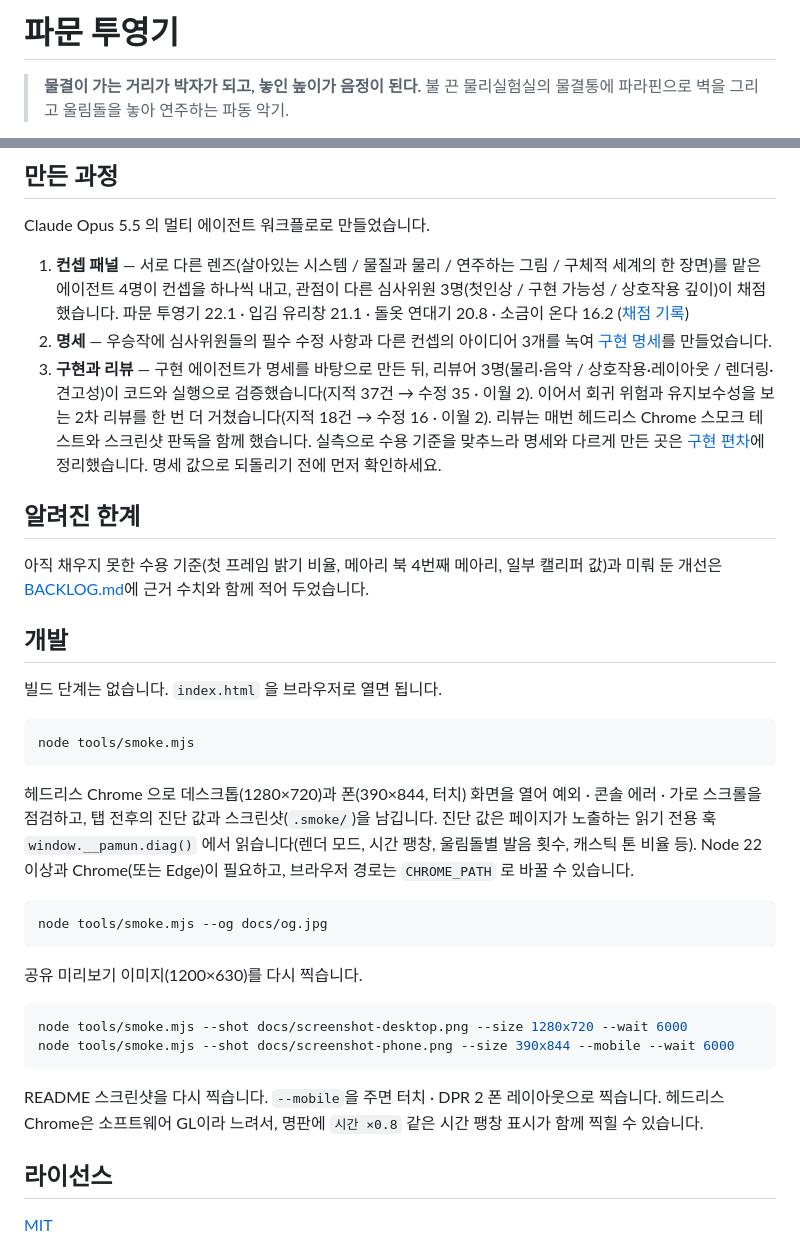
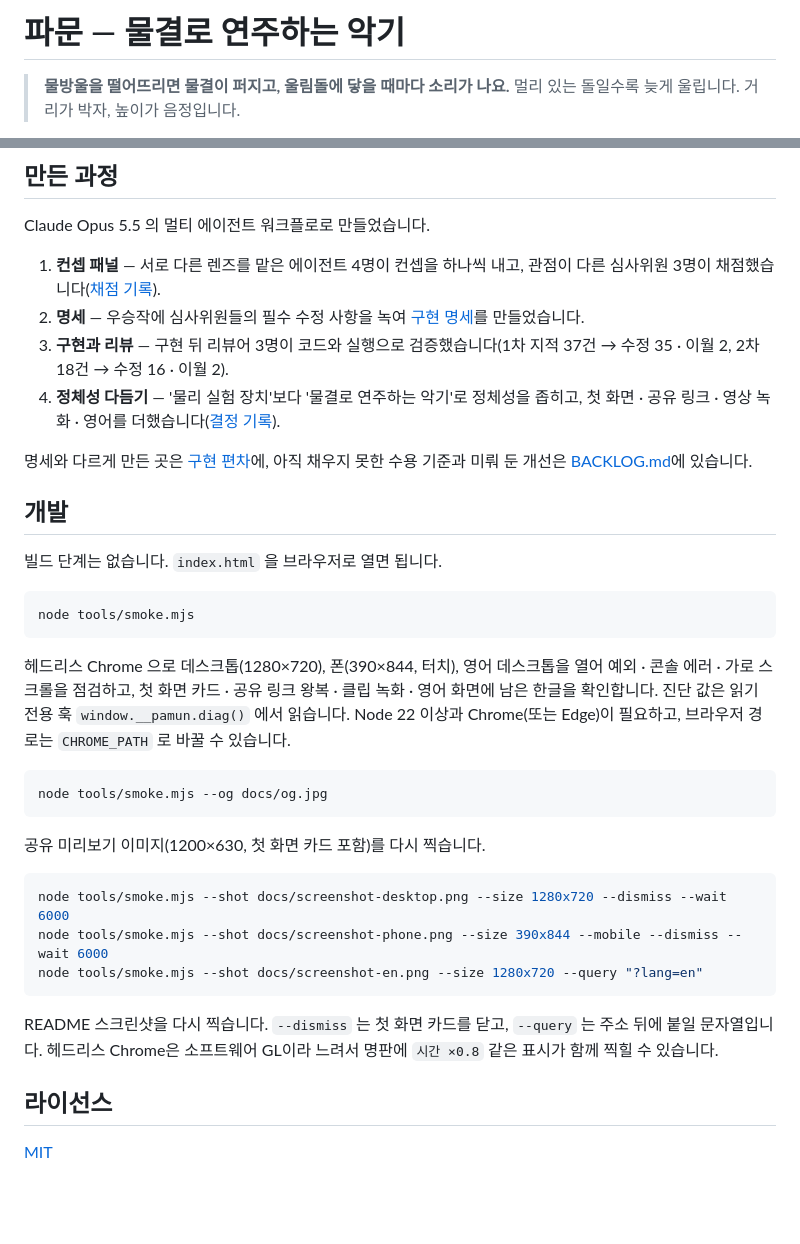
Before and after one commit to jeiel85/pamun-ripple-tank, a Markdown page: README.md, 2 parts joined by grey strips. Rendered like a GitHub page; blank space fills up the shorter version.

````diff
--- a/README.md
+++ b/README.md
@@ -1,5 +1,5 @@
-# 파문 투영기
+# 파문 — 물결로 연주하는 악기
 
-> **물결이 가는 거리가 박자가 되고, 놓인 높이가 음정이 된다.**
-> 불 끈 물리실험실의 물결통에 파라핀으로 벽을 그리고 울림돌을 놓아 연주하는 파동 악기.
+> **물방울을 떨어뜨리면 물결이 퍼지고, 울림돌에 닿을 때마다 소리가 나요.**
+> 멀리 있는 돌일수록 늦게 울립니다. 거리가 박자, 높이가 음정입니다.
 
@@ -90,15 +107,12 @@ HTML 파일 하나에 라이브러리 없이 WebGL2 · Canvas2D · Web Audio만
 
 Claude Opus 5.5 의 멀티 에이전트 워크플로로 만들었습니다.
 
-1. **컨셉 패널** — 서로 다른 렌즈(살아있는 시스템 / 물질과 물리 / 연주하는 그림 / 구체적 세계의 한 장면)를 맡은 에이전트 4명이 컨셉을 하나씩 내고, 관점이 다른 심사위원 3명(첫인상 / 구현 가능성 / 상호작용 깊이)이 채점했습니다.
-   파문 투영기 22.1 · 입김 유리창 21.1 · 돌옷 연대기 20.8 · 소금이 온다 16.2 ([채점 기록](docs/design/concept-panel.json))
-2. **명세** — 우승작에 심사위원들의 필수 수정 사항과 다른 컨셉의 아이디어 3개를 녹여 [구현 명세](docs/design/SPEC.md)를 만들었습니다.
-3. **구현과 리뷰** — 구현 에이전트가 명세를 바탕으로 만든 뒤, 리뷰어 3명(물리·음악 / 상호작용·레이아웃 / 렌더링·견고성)이 코드와 실행으로 검증했습니다(지적 37건 → 수정 35 · 이월 2). 이어서 회귀 위험과 유지보수성을 보는 2차 리뷰를 한 번 더 거쳤습니다(지적 18건 → 수정 16 · 이월 2). 리뷰는 매번 헤드리스 Chrome 스모크 테스트와 스크린샷 판독을 함께 했습니다.
-   실측으로 수용 기준을 맞추느라 명세와 다르게 만든 곳은 [구현 편차](docs/DEVIATIONS.md)에 정리했습니다. 명세 값으로 되돌리기 전에 먼저 확인하세요.
+1. **컨셉 패널** — 서로 다른 렌즈를 맡은 에이전트 4명이 컨셉을 하나씩 내고, 관점이 다른 심사위원 3명이 채점했습니다([채점 기록](docs/design/concept-panel.json)).
+2. **명세** — 우승작에 심사위원들의 필수 수정 사항을 녹여 [구현 명세](docs/design/SPEC.md)를 만들었습니다.
+3. **구현과 리뷰** — 구현 뒤 리뷰어 3명이 코드와 실행으로 검증했습니다(1차 지적 37건 → 수정 35 · 이월 2, 2차 18건 → 수정 16 · 이월 2).
+4. **정체성 다듬기** — '물리 실험 장치'보다 '물결로 연주하는 악기'로 정체성을 좁히고, 첫 화면 · 공유 링크 · 영상 녹화 · 영어를 더했습니다([결정 기록](DECISIONS.md)).
 
-## 알려진 한계
-
-아직 채우지 못한 수용 기준(첫 프레임 밝기 비율, 메아리 북 4번째 메아리, 일부 캘리퍼 값)과 미뤄 둔 개선은 [BACKLOG.md](BACKLOG.md)에 근거 수치와 함께 적어 두었습니다.
+명세와 다르게 만든 곳은 [구현 편차](docs/DEVIATIONS.md)에, 아직 채우지 못한 수용 기준과 미뤄 둔 개선은 [BACKLOG.md](BACKLOG.md)에 있습니다.
 
 ## 개발
 
@@ -108,20 +122,21 @@ Claude Opus 5.5 의 멀티 에이전트 워크플로로 만들었습니다.
 node tools/smoke.mjs
 ```
 
-헤드리스 Chrome 으로 데스크톱(1280×720)과 폰(390×844, 터치) 화면을 열어 예외 · 콘솔 에러 · 가로 스크롤을 점검하고, 탭 전후의 진단 값과 스크린샷(`.smoke/`)을 남깁니다. 진단 값은 페이지가 노출하는 읽기 전용 훅 `window.__pamun.diag()` 에서 읽습니다(렌더 모드, 시간 팽창, 울림돌별 발음 횟수, 캐스틱 톤 비율 등). Node 22 이상과 Chrome(또는 Edge)이 필요하고, 브라우저 경로는 `CHROME_PATH` 로 바꿀 수 있습니다.
+헤드리스 Chrome 으로 데스크톱(1280×720), 폰(390×844, 터치), 영어 데스크톱을 열어 예외 · 콘솔 에러 · 가로 스크롤을 점검하고, 첫 화면 카드 · 공유 링크 왕복 · 클립 녹화 · 영어 화면에 남은 한글을 확인합니다. 진단 값은 읽기 전용 훅 `window.__pamun.diag()` 에서 읽습니다. Node 22 이상과 Chrome(또는 Edge)이 필요하고, 브라우저 경로는 `CHROME_PATH` 로 바꿀 수 있습니다.
 
 ```bash
 node tools/smoke.mjs --og docs/og.jpg
 ```
 
-공유 미리보기 이미지(1200×630)를 다시 찍습니다.
+공유 미리보기 이미지(1200×630, 첫 화면 카드 포함)를 다시 찍습니다.
 
 ```bash
-node tools/smoke.mjs --shot docs/screenshot-desktop.png --size 1280x720 --wait 6000
-node tools/smoke.mjs --shot docs/screenshot-phone.png --size 390x844 --mobile --wait 6000
+node tools/smoke.mjs --shot docs/screenshot-desktop.png --size 1280x720 --dismiss --wait 6000
+node tools/smoke.mjs --shot docs/screenshot-phone.png --size 390x844 --mobile --dismiss --wait 6000
+node tools/smoke.mjs --shot docs/screenshot-en.png --size 1280x720 --query "?lang=en"
 ```
 
-README 스크린샷을 다시 찍습니다. `--mobile`을 주면 터치 · DPR 2 폰 레이아웃으로 찍습니다. 헤드리스 Chrome은 소프트웨어 GL이라 느려서, 명판에 `시간 ×0.8` 같은 시간 팽창 표시가 함께 찍힐 수 있습니다.
+README 스크린샷을 다시 찍습니다. `--dismiss` 는 첫 화면 카드를 닫고, `--query` 는 주소 뒤에 붙일 문자열입니다. 헤드리스 Chrome은 소프트웨어 GL이라 느려서 명판에 `시간 ×0.8` 같은 표시가 함께 찍힐 수 있습니다.
 
 ## 라이선스
 
````
Also changed, not shown: other parts of README.md (+49 -32 lines), BACKLOG.md (+8 -1 lines), DECISIONS.md (added, +48 -0 lines), README.en.md (added, +58 -0 lines), docs/DEVIATIONS.md (+13 -0 lines), docs/LAUNCH.md (added, +95 -0 lines), docs/og.jpg, docs/screenshot-desktop.png, docs/screenshot-en.png (added), 1 other file.
